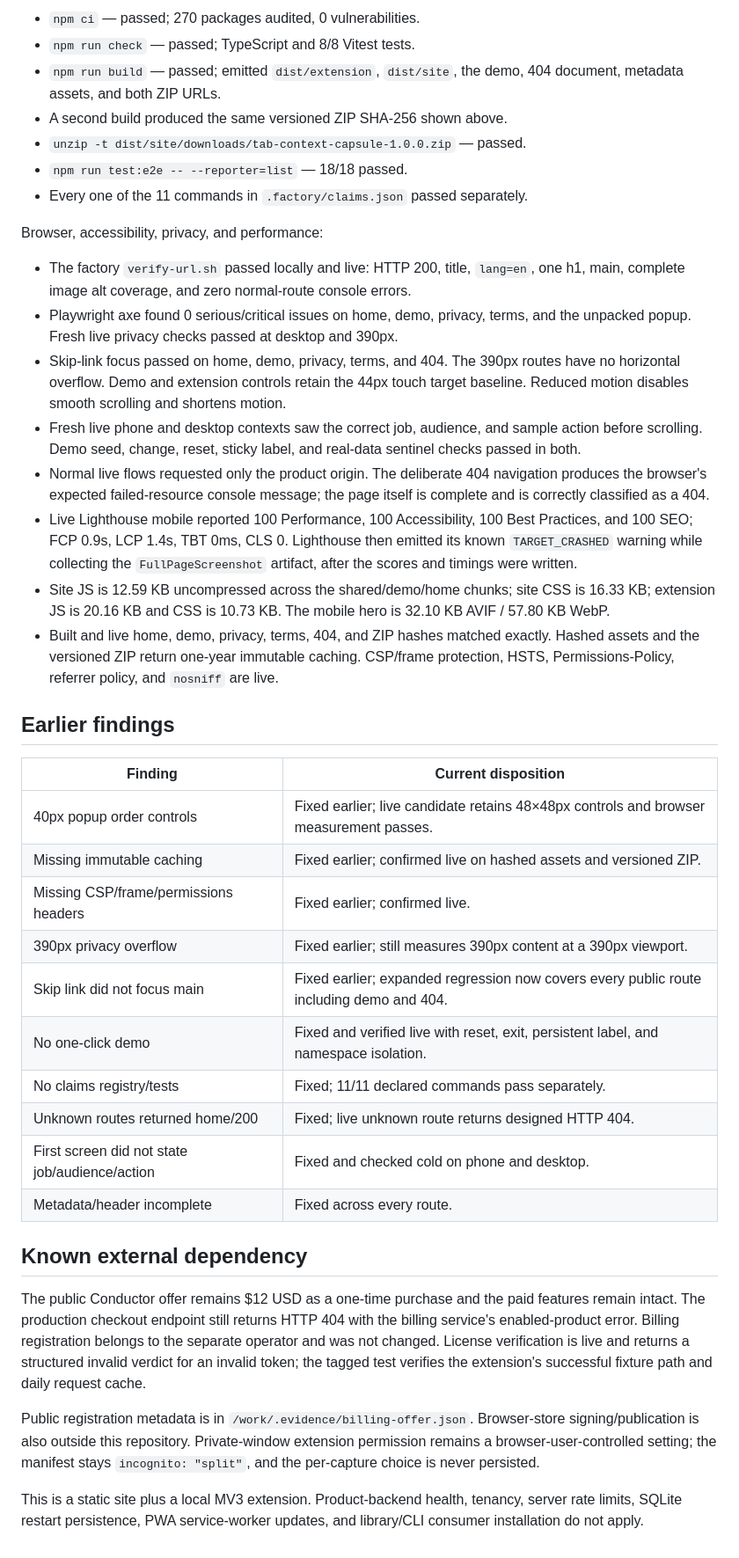
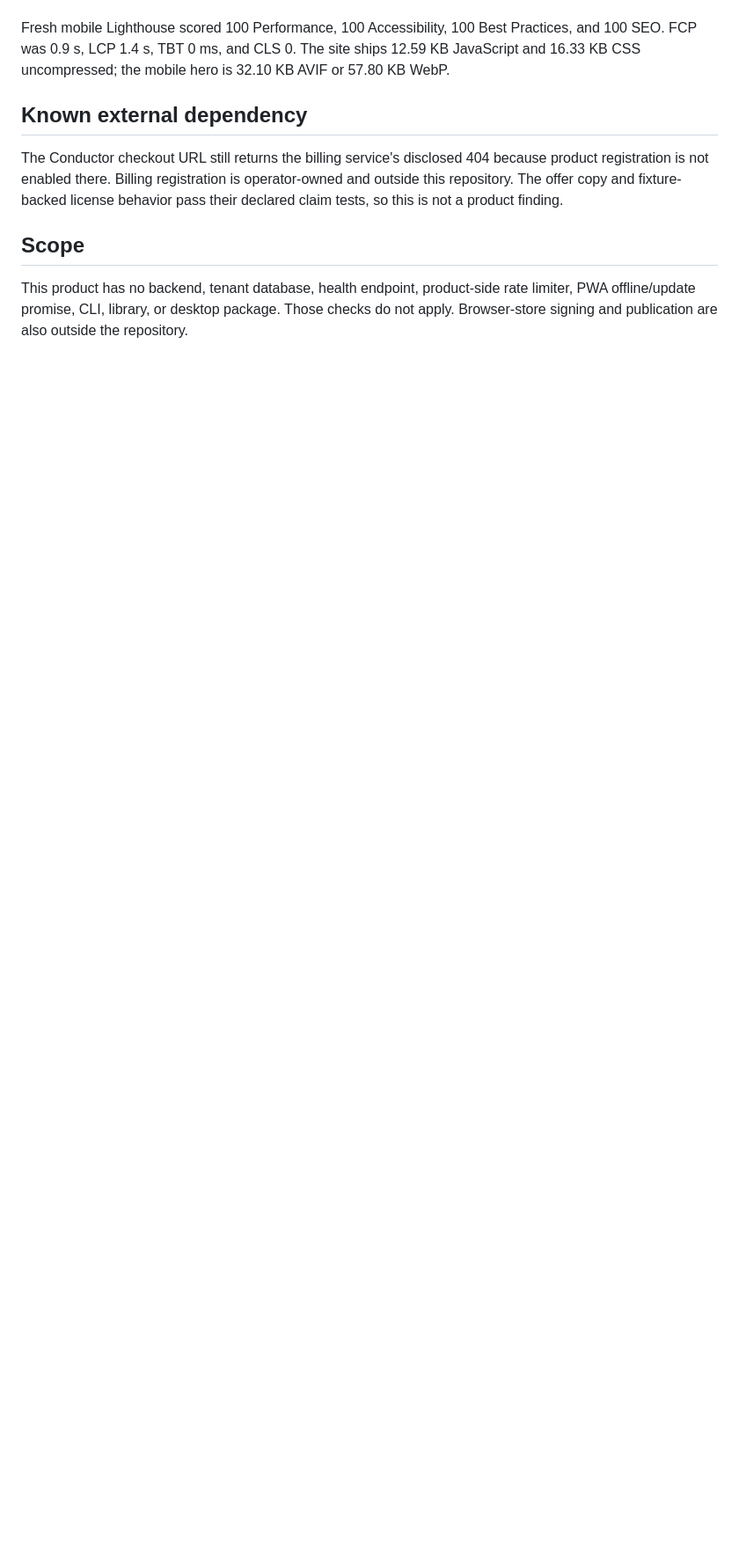
Before and after one commit to B-Divyesh/sf-tab-context-capsule, a Markdown page: .factory/handoff.md, the part around one of its changes. Shown at 88% size. GitHub-like rendering; blank space fills up the shorter version.

```diff
--- a/.factory/handoff.md
+++ b/.factory/handoff.md
@@ -92,72 +48,19 @@ Clean setup and repository gates:
-- `npm ci` — passed; 270 packages audited, 0 vulnerabilities.
-- `npm run check` — passed; TypeScript and 8/8 Vitest tests.
-- `npm run build` — passed; emitted `dist/extension`, `dist/site`, the
-  demo, 404 document, metadata assets, and both ZIP URLs.
-- A second build produced the same versioned ZIP SHA-256 shown above.
-- `unzip -t dist/site/downloads/tab-context-capsule-1.0.0.zip` — passed.
-- `npm run test:e2e -- --reporter=list` — 18/18 passed.
-- Every one of the 11 commands in `.factory/claims.json` passed separately.
-
-Browser, accessibility, privacy, and performance:
-
-- The factory `verify-url.sh` passed locally and live: HTTP 200, title,
-  `lang=en`, one h1, main, complete image alt coverage, and zero normal-route
-  console errors.
-- Playwright axe found 0 serious/critical issues on home, demo, privacy, terms,
-  and the unpacked popup. Fresh live privacy checks passed at desktop and
-  390px.
-- Skip-link focus passed on home, demo, privacy, terms, and 404. The 390px
-  routes have no horizontal overflow. Demo and extension controls retain the
-  44px touch target baseline. Reduced motion disables smooth scrolling and
-  shortens motion.
-- Fresh live phone and desktop contexts saw the correct job, audience, and
-  sample action before scrolling. Demo seed, change, reset, sticky label, and
-  real-data sentinel checks passed in both.
-- Normal live flows requested only the product origin. The deliberate 404
-  navigation produces the browser's expected failed-resource console message;
-  the page itself is complete and is correctly classified as a 404.
-- Live Lighthouse mobile reported 100 Performance, 100 Accessibility, 100 Best
-  Practices, and 100 SEO; FCP 0.9s, LCP 1.4s, TBT 0ms, CLS 0. Lighthouse then
-  emitted its known `TARGET_CRASHED` warning while collecting the
-  `FullPageScreenshot` artifact, after the scores and timings were written.
-- Site JS is 12.59 KB uncompressed across the shared/demo/home chunks; site CSS
-  is 16.33 KB; extension JS is 20.16 KB and CSS is 10.73 KB. The mobile hero is
-  32.10 KB AVIF / 57.80 KB WebP.
-- Built and live home, demo, privacy, terms, 404, and ZIP hashes matched exactly.
-  Hashed assets and the versioned ZIP return one-year immutable caching.
-  CSP/frame protection, HSTS, Permissions-Policy, referrer policy, and
-  `nosniff` are live.
-
-## Earlier findings
-
-| Finding | Current disposition |
-| --- | --- |
-| 40px popup order controls | Fixed earlier; live candidate retains 48×48px controls and browser measurement passes. |
-| Missing immutable caching | Fixed earlier; confirmed live on hashed assets and versioned ZIP. |
-| Missing CSP/frame/permissions headers | Fixed earlier; confirmed live. |
-| 390px privacy overflow | Fixed earlier; still measures 390px content at a 390px viewport. |
-| Skip link did not focus main | Fixed earlier; expanded regression now covers every public route including demo and 404. |
-| No one-click demo | Fixed and verified live with reset, exit, persistent label, and namespace isolation. |
-| No claims registry/tests | Fixed; 11/11 declared commands pass separately. |
-| Unknown routes returned home/200 | Fixed; live unknown route returns designed HTTP 404. |
-| First screen did not state job/audience/action | Fixed and checked cold on phone and desktop. |
-| Metadata/header incomplete | Fixed across every route. |
+Fresh mobile Lighthouse scored 100 Performance, 100 Accessibility, 100 Best
+Practices, and 100 SEO. FCP was 0.9 s, LCP 1.4 s, TBT 0 ms, and CLS 0. The site
+ships 12.59 KB JavaScript and 16.33 KB CSS uncompressed; the mobile hero is
+32.10 KB AVIF or 57.80 KB WebP.
 
 ## Known external dependency
 
-The public Conductor offer remains $12 USD as a one-time purchase and the paid
-features remain intact. The production checkout endpoint still returns HTTP 404
-with the billing service's enabled-product error. Billing registration belongs
-to the separate operator and was not changed. License verification is live and
-returns a structured invalid verdict for an invalid token; the tagged test
-verifies the extension's successful fixture path and daily request cache.
+The Conductor checkout URL still returns the billing service's disclosed 404
+because product registration is not enabled there. Billing registration is
+operator-owned and outside this repository. The offer copy and fixture-backed
+license behavior pass their declared claim tests, so this is not a product
+finding.
 
-Public registration metadata is in
-`/work/.evidence/billing-offer.json`. Browser-store signing/publication is
-also outside this repository. Private-window extension permission remains a
-browser-user-controlled setting; the manifest stays `incognito: "split"`, and
-the per-capture choice is never persisted.
+## Scope
 
-This is a static site plus a local MV3 extension. Product-backend health,
-tenancy, server rate limits, SQLite restart persistence, PWA service-worker
-updates, and library/CLI consumer installation do not apply.
+This product has no backend, tenant database, health endpoint, product-side
+rate limiter, PWA offline/update promise, CLI, library, or desktop package.
+Those checks do not apply. Browser-store signing and publication are also
+outside the repository.
```
Also changed, not shown: other parts of .factory/handoff.md (+35 -79 lines), .factory/review-1.md (added, +175 -0 lines).
